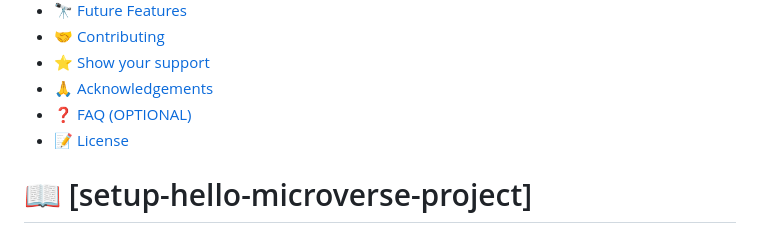
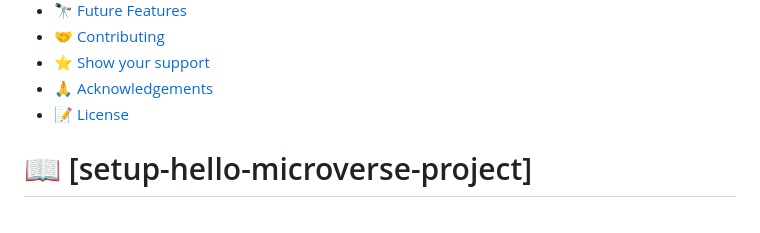
Before and after one commit to otmaneechchafyky/hello-microverse, a Markdown page: README.md, the part around one of its changes. GitHub-like rendering.

```diff
--- a/README.md
+++ b/README.md
@@ -22,5 +21,4 @@
 - [🤝 Contributing](#contributing)
 - [⭐️ Show your support](#support)
 - [🙏 Acknowledgements](#acknowledgements)
-- [❓ FAQ (OPTIONAL)](#faq)
 - [📝 License](#license)
```
Also changed, not shown: other parts of README.md (+0 -14 lines).
